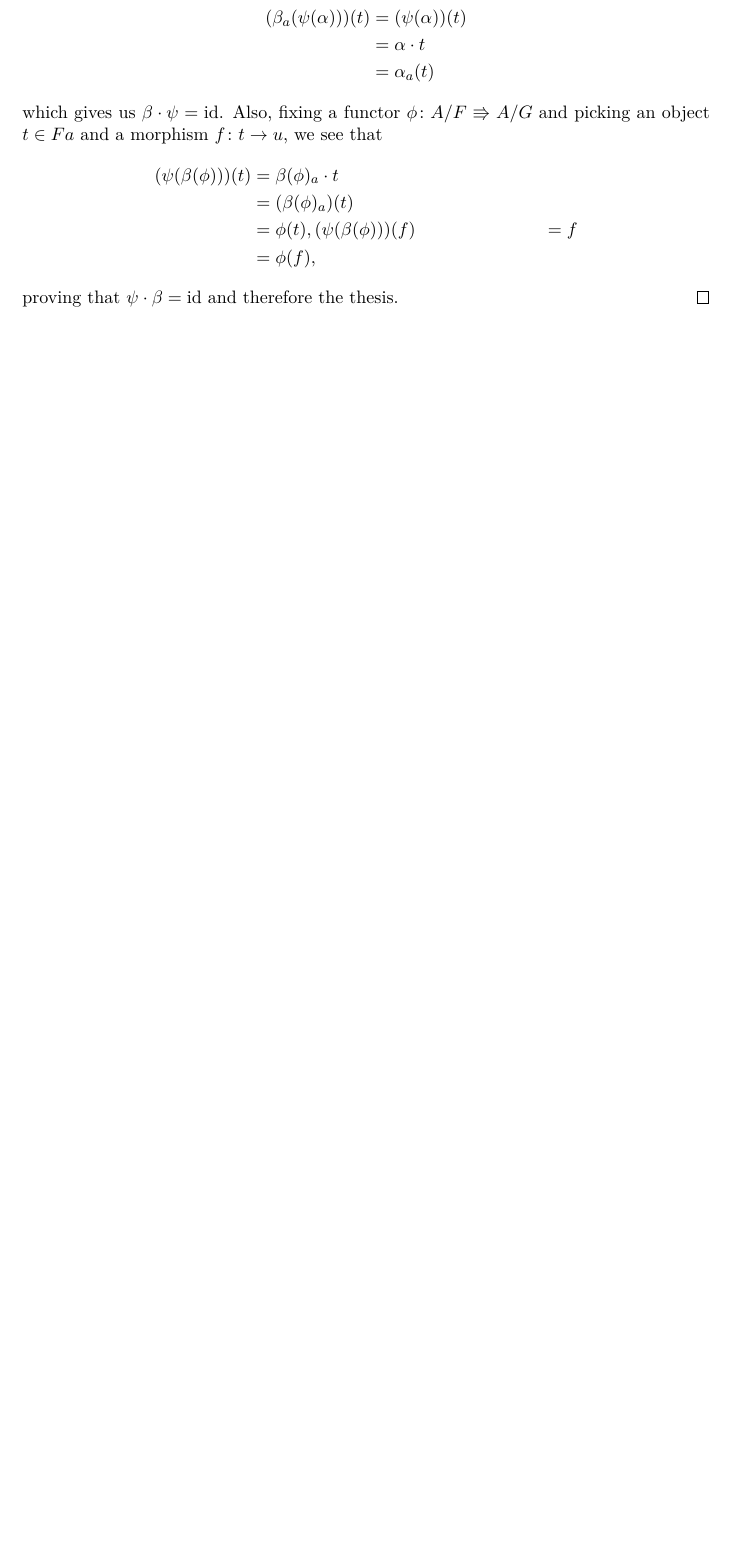
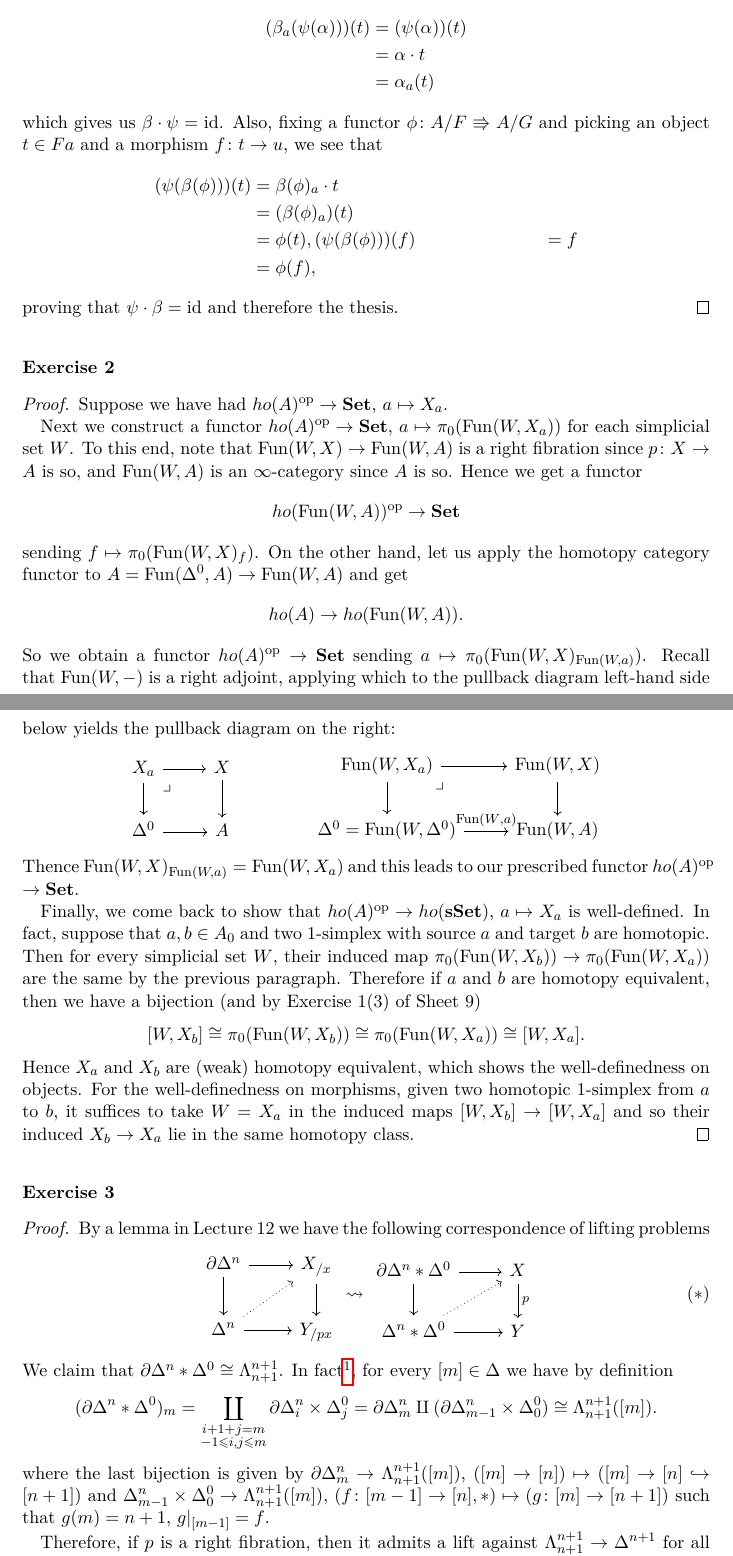
Before and after one commit to waifod/regensburg2021, a LaTeX document (hct/ass12hct.tex): part of page 3 of 3 before the commit and two parts of pages 3 and 4 of 4 after it, the two joined at a grey line, cut so that both start at the same text, the shorter picture padded with empty space. Compiled offline with pdfLaTeX.

Commit message:
ex3 and part of ex2

```diff
--- a/hct/ass12hct.tex
+++ b/hct/ass12hct.tex
@@ -198,4 +198,62 @@ Assignment 11
     proving that $\psi\cdot\beta=\id$ and therefore the thesis.
 \end{proof}
 
+~\\
+\exercise{2}
+\begin{proof}
+Suppose we have had $ho(A)^{\op}\to\Set$, $a\mapsto X_a$.
+
+Next we construct a functor $ho(A)^{\op}\to\Set$, $a\mapsto\pi_0(\Fun(W,X_a))$ for each simplicial set $W$. To this end, note that $\Fun(W,X)\to\Fun(W,A)$ is a right fibration since $p\colon X\to A$ is so, and $\Fun(W,A)$ is an $\infty$-category since $A$ is so. Hence we get a functor
+\[
+ho(\Fun(W,A))^{\op}\to\Set
+\]
+sending $f\mapsto\pi_0(\Fun(W,X)_f)$. On the other hand, let us apply the homotopy category functor to $A=\Fun(\Delta^0,A)\to\Fun(W,A)$ and get
+\[
+ho(A)\to ho(\Fun(W,A)).
+\]
+So we obtain a functor $ho(A)^{\op}\to\Set$ sending $a\mapsto\pi_0(\Fun(W,X)_{\Fun(W,a)})$. Recall that $\Fun(W,-)$ is a right adjoint, applying which to the pullback diagram left-hand side below yields the pullback diagram on the right:
+\[
+\begin{tikzcd}
+X_a\arrow[r]\arrow[d]\arrow[dr,phantom,"\lrcorner",very near start]& X\arrow[d]\\
+\Delta^0\arrow[r]& A
+\end{tikzcd}
+\qquad\qquad
+\begin{tikzcd}
+\Fun(W,X_a)\arrow[r]\arrow[d]\arrow[dr,phantom,"\lrcorner",very near start]& \Fun(W,X)\arrow[d]\\
+\Delta^0=\Fun(W,\Delta^0)\arrow[r,"\Fun(W\text{,}a)"]& \Fun(W,A)
+\end{tikzcd}
+\]
+Thence $\Fun(W,X)_{\Fun(W,a)}=\Fun(W,X_a)$ and this leads to our prescribed functor $ho(A)^{\op}$ $\to\Set$.
+
+Finally, we come back to show that $ho(A)^{\op}\to ho(\sSet)$, $a\mapsto X_a$ is well-defined. In fact, suppose that $a,b\in A_0$ and two $1$-simplex with source $a$ and target $b$ are homotopic. Then for every simplicial set $W$, their induced map $\pi_0(\Fun(W,X_b))\to\pi_0(\Fun(W,X_a))$ are the same by the previous paragraph. Therefore if $a$ and $b$ are homotopy equivalent, then we have a bijection (and by Exercise 1(3) of Sheet 9)
+\[
+[W,X_b]\cong\pi_0(\Fun(W,X_b))\cong\pi_0(\Fun(W,X_a))\cong[W,X_a].
+\]
+Hence $X_a$ and $X_b$ are (weak) homotopy equivalent, which shows the well-definedness on objects. For the well-definedness on morphisms, given two homotopic $1$-simplex from $a$ to $b$, it suffices to take $W=X_a$ in the induced maps $[W,X_b]\to[W,X_a]$ and so their induced $X_b\to X_a$ lie in the same homotopy class.
+\end{proof}
+
+~\\
+\exercise{3}
+\begin{proof}
+By a lemma in Lecture 12 we have the following correspondence of lifting problems
+\[\tag{$*$}
+\begin{tikzcd}
+\pa\Delta^n\arrow[r]\arrow[d]& X_{/x}\arrow[d]\\
+\Delta^n\arrow[r]\arrow[ur,dotted]& Y_{/px}
+\end{tikzcd}
+\rightsquigarrow
+\begin{tikzcd}
+\pa\Delta^n*\Delta^0\arrow[r]\arrow[d]& X\arrow[d,"p"]\\
+\Delta^n*\Delta^0\arrow[r]\arrow[ur,dotted]& Y
+\end{tikzcd}
+\]
+We claim that $\pa\Delta^n*\Delta^0\cong\La^{n+1}_{n+1}$. In fact\footnote{\ Or we can just cite a proposition in Lecture 11, that $\Delta^n*\La^m_l\cup\pa\Delta^n*\Delta^m=\La^{n+1+m}_{n+1+l}$ as a simplicial subset of $\Delta^n*\Delta^m$, and take $m=l=0$.}, for every $[m]\in\Delta$ we have by definition
+\[
+(\pa\Delta^n*\Delta^0)_m=\coprod_{\substack{i+1+j=m\\ -1\leqslant i,j\leqslant m}}\pa\Delta^n_i\times\Delta^0_j=\pa\Delta^n_m\amalg(\pa\Delta^n_{m-1}\times\Delta^0_0)\cong\La^{n+1}_{n+1}([m]).
+\]
+where the last bijection is given by $\pa\Delta^n_m\to\La^{n+1}_{n+1}([m])$, $([m]\to[n])\mapsto([m]\to[n]\hookrightarrow[n+1])$ and $\Delta^n_{m-1}\times\Delta^0_0\to\La^{n+1}_{n+1}([m])$, $(f\colon[m-1]\to[n],*)\mapsto(g\colon[m]\to[n+1])$ such that $g(m)=n+1$, $g|_{[m-1]}=f$.
+
+Therefore, if $p$ is a right fibration, then it admits a lift against $\La^{n+1}_{n+1}\to\Delta^{n+1}$ for all $n\geqslant0$ and hence the left-hand side of $(*)$ has a filler $\Delta^n\to X_{/x}$, so that $X_{/x}\to Y_{/px}$ is a trivial fibration. Conversely, if $X_{/x}\to Y_{/px}$ is a trivial fibration, then the right-hand side of $(*)$ admits a filler. With $p$ being also an inner fibration, we see that it has RLP against all $\La^n_k\to\Delta^n$ for $0<k\leqslant n$, and thus is a right fibration.
+\end{proof}
+
 \end{document}
```
Also changed, not shown: hct/ass12hct.tex (2 more changed lines).
